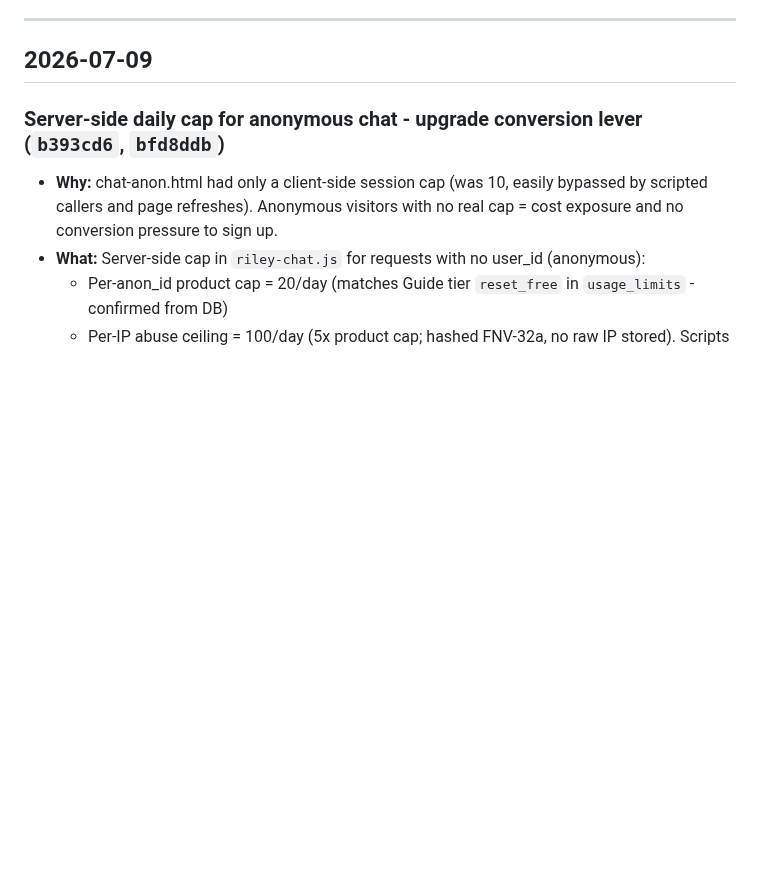
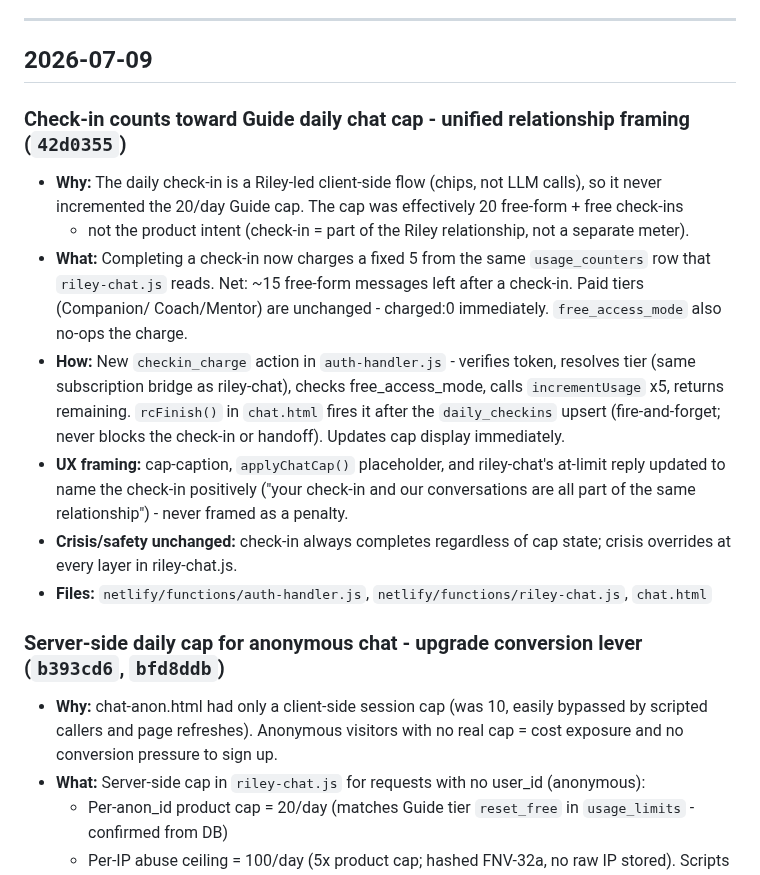
Before and after one commit to Brendencorr/814, a Markdown page: CHANGELOG.md, the part around the change. Rendered like a GitHub page; blank space fills up the shorter version.

Commit message:
CHANGELOG: document check-in Guide cap integration (42d0355)
Co-Authored-By: Claude Opus 4.8 <noreply@anthropic.com>

```diff
--- a/CHANGELOG.md
+++ b/CHANGELOG.md
@@ -11,6 +11,24 @@ Keep it benign — this file is committed to a public-served repo, so **never pu
 ---
 
 ## 2026-07-09
+
+### Check-in counts toward Guide daily chat cap - unified relationship framing (`42d0355`)
+- **Why:** The daily check-in is a Riley-led client-side flow (chips, not LLM calls), so it
+  never incremented the 20/day Guide cap. The cap was effectively 20 free-form + free check-ins
+  - not the product intent (check-in = part of the Riley relationship, not a separate meter).
+- **What:** Completing a check-in now charges a fixed 5 from the same `usage_counters` row that
+  `riley-chat.js` reads. Net: ~15 free-form messages left after a check-in. Paid tiers (Companion/
+  Coach/Mentor) are unchanged - charged:0 immediately. `free_access_mode` also no-ops the charge.
+- **How:** New `checkin_charge` action in `auth-handler.js` - verifies token, resolves tier
+  (same subscription bridge as riley-chat), checks free_access_mode, calls `incrementUsage` x5,
+  returns remaining. `rcFinish()` in `chat.html` fires it after the `daily_checkins` upsert
+  (fire-and-forget; never blocks the check-in or handoff). Updates cap display immediately.
+- **UX framing:** cap-caption, `applyChatCap()` placeholder, and riley-chat's at-limit reply
+  updated to name the check-in positively ("your check-in and our conversations are all part
+  of the same relationship") - never framed as a penalty.
+- **Crisis/safety unchanged:** check-in always completes regardless of cap state; crisis
+  overrides at every layer in riley-chat.js.
+- **Files:** `netlify/functions/auth-handler.js`, `netlify/functions/riley-chat.js`, `chat.html`
 
 ### Server-side daily cap for anonymous chat - upgrade conversion lever (`b393cd6`, `bfd8ddb`)
 - **Why:** chat-anon.html had only a client-side session cap (was 10, easily bypassed by
```
